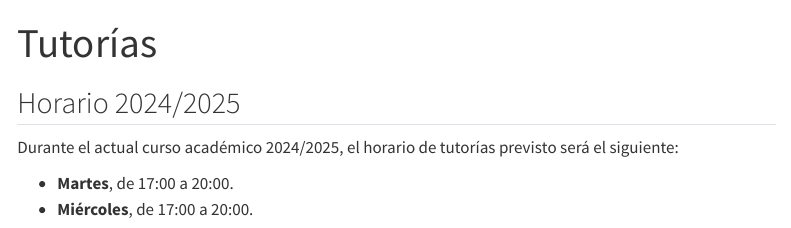
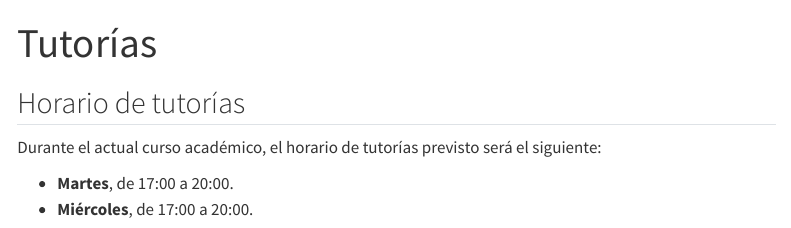
Before and after one commit to jesustorresdev/ull-webs-jmtorres, a Quarto document (tutorias.qmd): the page in a window 1100 px wide, from its top. Rendered offline with R 4.5, knitr and Pandoc in place of Quarto, with nearby package versions; menus at the side of the page are left out.

Commit message:
content: update tutorias

```diff
--- a/tutorias.qmd
+++ b/tutorias.qmd
@@ -2,9 +2,9 @@
 title: Tutorías
 ---
 
-## Horario 2024/2025
+## Horario de tutorías
 
-Durante el actual curso académico 2024/2025, el horario de tutorías previsto será el siguiente:
+Durante el actual curso académico, el horario de tutorías previsto será el siguiente:
 
 * **Martes**, de 17:00 a 20:00.
 * **Miércoles**, de 17:00 a 20:00.
```
Also changed, not shown: tutorias.qmd (3 more changed lines).
